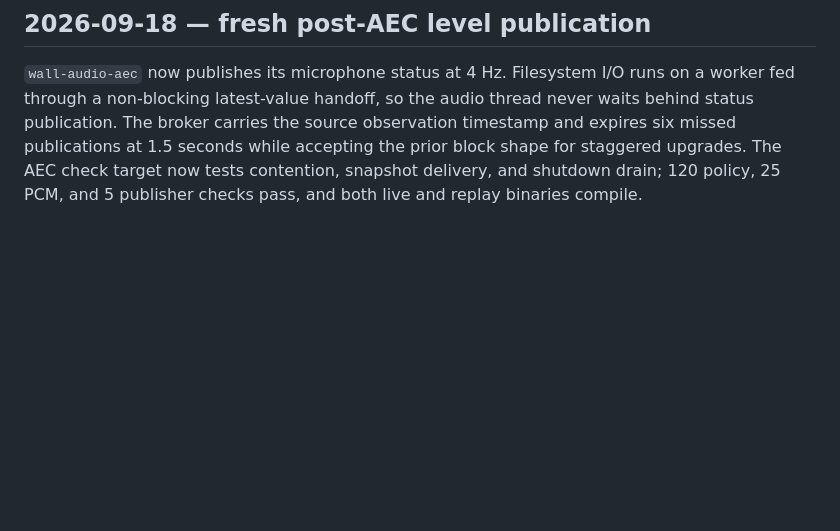
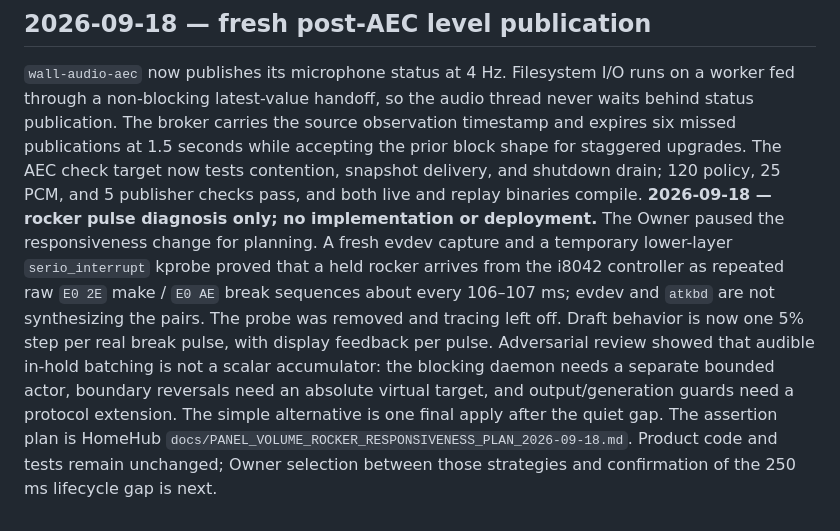
Before and after one commit to diytechy/MiniPC-Deployer, a Markdown page: docs/status.md, the part around the change. Drawn GitHub-style; blank space fills up the shorter version.

Commit message:
Record panel rocker lower-layer diagnosis

```diff
--- a/docs/status.md
+++ b/docs/status.md
@@ -2240,3 +2240,17 @@ observation timestamp and expires six missed publications at 1.5 seconds while
 accepting the prior block shape for staggered upgrades. The AEC check target
 now tests contention, snapshot delivery, and shutdown drain; 120 policy, 25
 PCM, and 5 publisher checks pass, and both live and replay binaries compile.
+**2026-09-18 — rocker pulse diagnosis only; no implementation or deployment.**
+The Owner paused the responsiveness change for planning. A fresh evdev capture
+and a temporary lower-layer `serio_interrupt` kprobe proved that a held rocker
+arrives from the i8042 controller as repeated raw `E0 2E` make / `E0 AE` break
+sequences about every 106–107 ms; evdev and `atkbd` are not synthesizing the
+pairs. The probe was removed and tracing left off. Draft behavior is now one 5%
+step per real break pulse, with display feedback per pulse. Adversarial review
+showed that audible in-hold batching is not a scalar accumulator: the blocking
+daemon needs a separate bounded actor, boundary reversals need an absolute
+virtual target, and output/generation guards need a protocol extension. The
+simple alternative is one final apply after the quiet gap. The assertion plan is
+HomeHub `docs/PANEL_VOLUME_ROCKER_RESPONSIVENESS_PLAN_2026-09-18.md`. Product
+code and tests remain unchanged; Owner selection between those strategies and
+confirmation of the 250 ms lifecycle gap is next.
```
